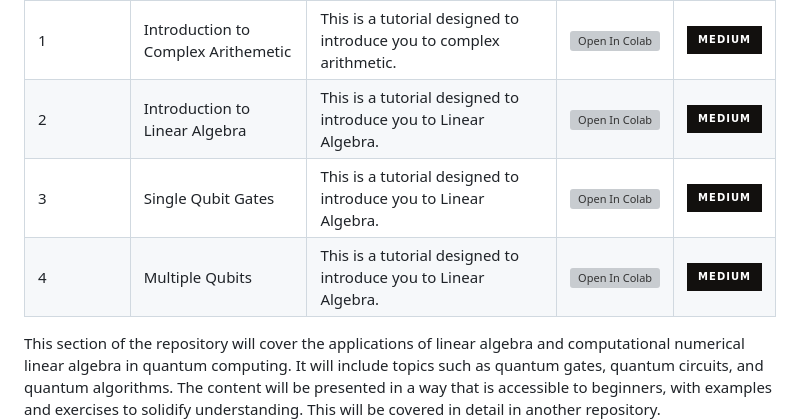
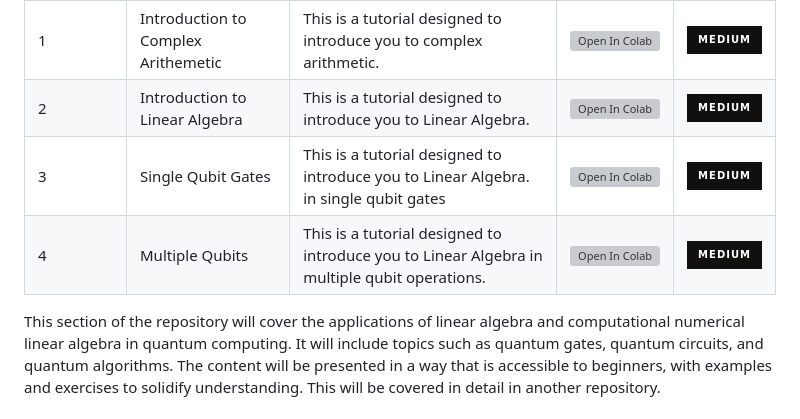
Before and after one commit to MonitSharma/Numerical-Linear-Algebra, a Markdown page: Readme.md, the part around the change. Rendered like a GitHub page; badges without logos; grey boxes are pictures that could not be loaded.

```diff
--- a/Readme.md
+++ b/Readme.md
@@ -75,8 +75,8 @@ This section of the repository will cover advanced topics in computational numer
 | ------------- | ------------------------------------ | --------------------------------------------------------------------- | ----------------------------------------------------------------------------------------- |------------------------------------|
 | 1             | Introduction to Complex Arithemetic            | This is a tutorial designed to introduce you to complex arithmetic. | [![Open In Colab](https://colab.research.google.com/assets/colab-badge.svg)](https://github.com/MonitSharma/Learn-Quantum-Computing-with-Qiskit/blob/main/Complex%20Arithmetic.ipynb) |[![Medium](https://img.shields.io/badge/Medium-12100E?style=for-the-badge&logo=medium&logoColor=white)](https://medium.com/@_monitsharma/learn-quantum-computing-with-qiskit-complex-arithmetic-453d5f15638b) |
 | 2             | Introduction to Linear Algebra           | This is a tutorial designed to introduce you to Linear Algebra. | [![Open In Colab](https://colab.research.google.com/assets/colab-badge.svg)](https://github.com/MonitSharma/Quantum-Computing-with-Qiskit-and-IBMQ/blob/main/Linear%20Algebra%20Background.ipynb) |[![Medium](https://img.shields.io/badge/Medium-12100E?style=for-the-badge&logo=medium&logoColor=white)](https://medium.com/@_monitsharma/learn-quantum-computing-with-qiskit-linear-algebra-501587c3297d) |
-| 3             | Single Qubit Gates           | This is a tutorial designed to introduce you to Linear Algebra. | [![Open In Colab](https://colab.research.google.com/assets/colab-badge.svg)](https://github.com/MonitSharma/Learn-Quantum-Computing-with-Qiskit/blob/main/Single_Qubit_Gates.ipynb) |[![Medium](https://img.shields.io/badge/Medium-12100E?style=for-the-badge&logo=medium&logoColor=white)](https://medium.com/@_monitsharma/learn-quantum-computing-with-qiskit-single-qubit-gates-17a5a419ed7c) |
-| 4             | Multiple Qubits          | This is a tutorial designed to introduce you to Linear Algebra. | [![Open In Colab](https://colab.research.google.com/assets/colab-badge.svg)](https://github.com/MonitSharma/Learn-Quantum-Computing-with-Qiskit/blob/main/Multiple_Qubits_and_Entanglement.ipynb) |[![Medium](https://img.shields.io/badge/Medium-12100E?style=for-the-badge&logo=medium&logoColor=white)](https://medium.com/@_monitsharma/learn-quantum-computing-with-qiskit-multiple-qubits-and-entanglement-39b8ffa9b95d) |
+| 3             | Single Qubit Gates           | This is a tutorial designed to introduce you to Linear Algebra. in single qubit gates | [![Open In Colab](https://colab.research.google.com/assets/colab-badge.svg)](https://github.com/MonitSharma/Learn-Quantum-Computing-with-Qiskit/blob/main/Single_Qubit_Gates.ipynb) |[![Medium](https://img.shields.io/badge/Medium-12100E?style=for-the-badge&logo=medium&logoColor=white)](https://medium.com/@_monitsharma/learn-quantum-computing-with-qiskit-single-qubit-gates-17a5a419ed7c) |
+| 4             | Multiple Qubits          | This is a tutorial designed to introduce you to Linear Algebra in multiple qubit operations. | [![Open In Colab](https://colab.research.google.com/assets/colab-badge.svg)](https://github.com/MonitSharma/Learn-Quantum-Computing-with-Qiskit/blob/main/Multiple_Qubits_and_Entanglement.ipynb) |[![Medium](https://img.shields.io/badge/Medium-12100E?style=for-the-badge&logo=medium&logoColor=white)](https://medium.com/@_monitsharma/learn-quantum-computing-with-qiskit-multiple-qubits-and-entanglement-39b8ffa9b95d) |
 
 
 
```
